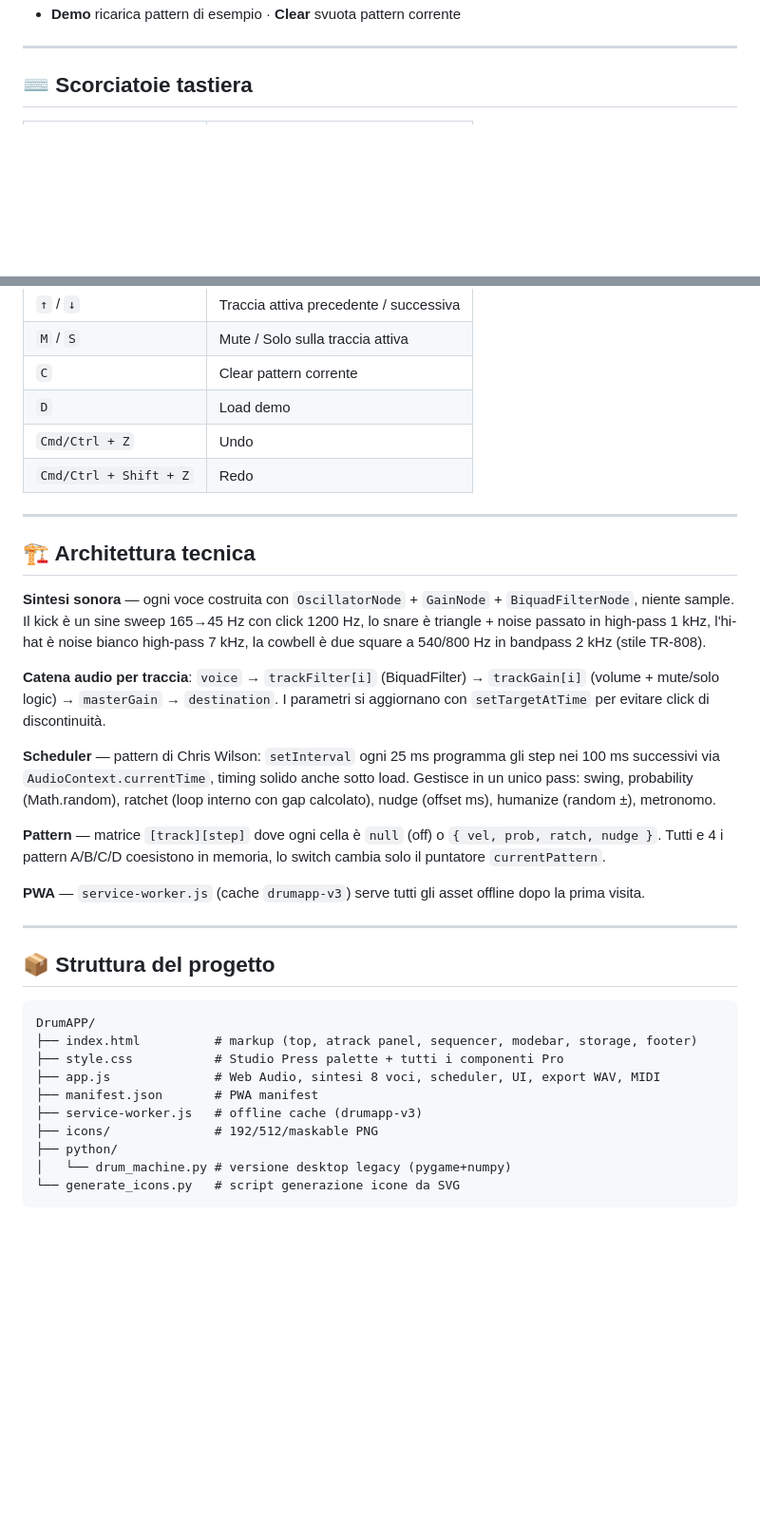
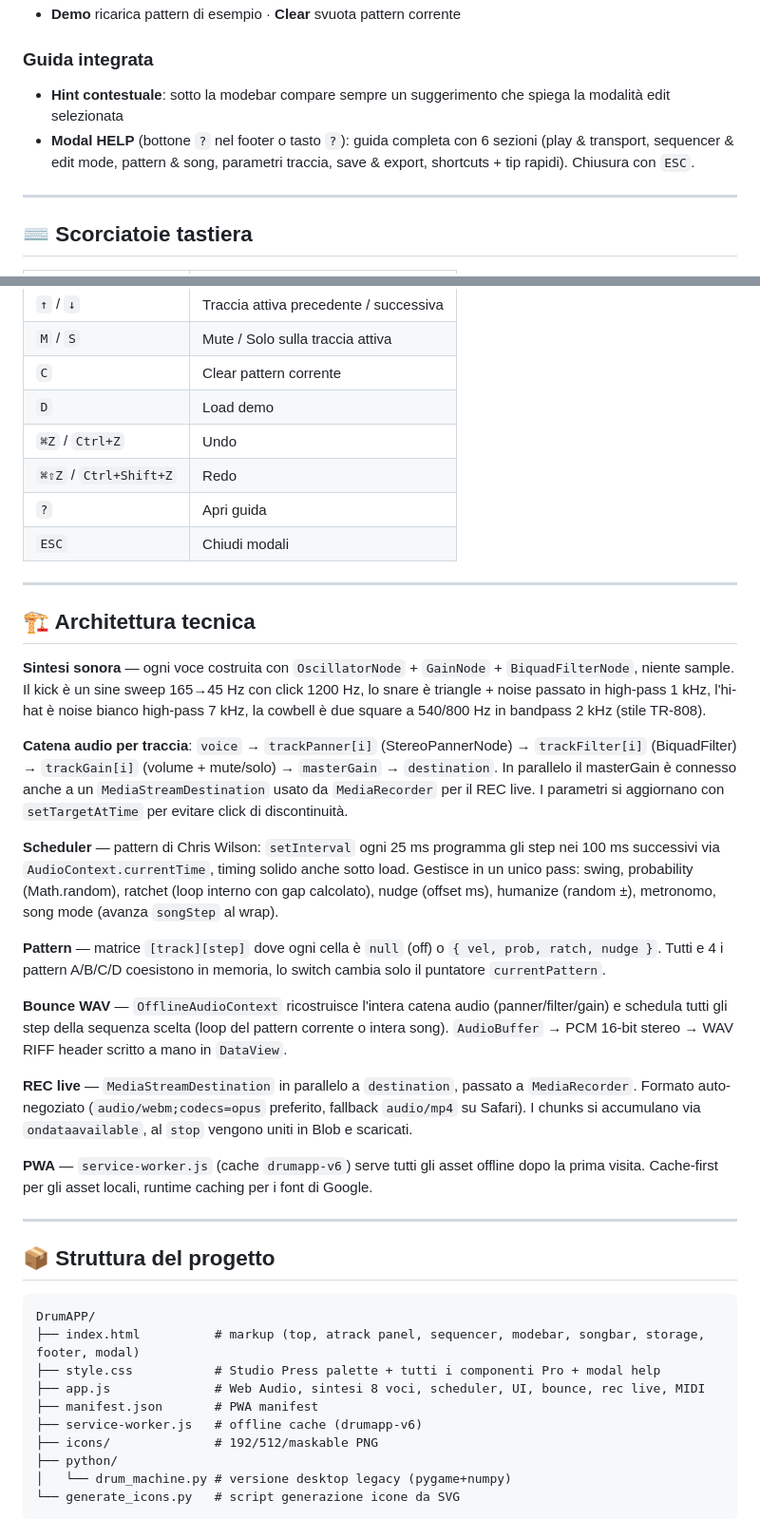
Before and after one commit to pezzaliapp/DrumAPP, a Markdown page: README.md, 2 parts joined by grey strips. Shown at 95% size. GitHub-like rendering; blank space fills up the shorter version.

````diff
--- a/README.md
+++ b/README.md
@@ -52,4 +55,8 @@ Cambia modalità con i bottoni `TRIG / VEL / PROB / RATCH / NUDGE`:
 - **Demo** ricarica pattern di esempio · **Clear** svuota pattern corrente
+
+### Guida integrata
+- **Hint contestuale**: sotto la modebar compare sempre un suggerimento che spiega la modalità edit selezionata
+- **Modal HELP** (bottone `?` nel footer o tasto `?`): guida completa con 6 sezioni (play & transport, sequencer & edit mode, pattern & song, parametri traccia, save & export, shortcuts + tip rapidi). Chiusura con `ESC`.
 
 ---
 
@@ -65,8 +72,10 @@ Cambia modalità con i bottoni `TRIG / VEL / PROB / RATCH / NUDGE`:
 | `M` / `S` | Mute / Solo sulla traccia attiva |
 | `C` | Clear pattern corrente |
 | `D` | Load demo |
-| `Cmd/Ctrl + Z` | Undo |
-| `Cmd/Ctrl + Shift + Z` | Redo |
+| `⌘Z` / `Ctrl+Z` | Undo |
+| `⌘⇧Z` / `Ctrl+Shift+Z` | Redo |
+| `?` | Apri guida |
+| `ESC` | Chiudi modali |
 
 ---
 
@@ -74,13 +83,17 @@ Cambia modalità con i bottoni `TRIG / VEL / PROB / RATCH / NUDGE`:
 
 **Sintesi sonora** — ogni voce costruita con `OscillatorNode` + `GainNode` + `BiquadFilterNode`, niente sample. Il kick è un sine sweep 165→45 Hz con click 1200 Hz, lo snare è triangle + noise passato in high-pass 1 kHz, l'hi-hat è noise bianco high-pass 7 kHz, la cowbell è due square a 540/800 Hz in bandpass 2 kHz (stile TR-808).
 
-**Catena audio per traccia**: `voice` → `trackFilter[i]` (BiquadFilter) → `trackGain[i]` (volume + mute/solo logic) → `masterGain` → `destination`. I parametri si aggiornano con `setTargetAtTime` per evitare click di discontinuità.
+**Catena audio per traccia**: `voice` → `trackPanner[i]` (StereoPannerNode) → `trackFilter[i]` (BiquadFilter) → `trackGain[i]` (volume + mute/solo) → `masterGain` → `destination`. In parallelo il masterGain è connesso anche a un `MediaStreamDestination` usato da `MediaRecorder` per il REC live. I parametri si aggiornano con `setTargetAtTime` per evitare click di discontinuità.
 
-**Scheduler** — pattern di Chris Wilson: `setInterval` ogni 25 ms programma gli step nei 100 ms successivi via `AudioContext.currentTime`, timing solido anche sotto load. Gestisce in un unico pass: swing, probability (Math.random), ratchet (loop interno con gap calcolato), nudge (offset ms), humanize (random ±), metronomo.
+**Scheduler** — pattern di Chris Wilson: `setInterval` ogni 25 ms programma gli step nei 100 ms successivi via `AudioContext.currentTime`, timing solido anche sotto load. Gestisce in un unico pass: swing, probability (Math.random), ratchet (loop interno con gap calcolato), nudge (offset ms), humanize (random ±), metronomo, song mode (avanza `songStep` al wrap).
 
 **Pattern** — matrice `[track][step]` dove ogni cella è `null` (off) o `{ vel, prob, ratch, nudge }`. Tutti e 4 i pattern A/B/C/D coesistono in memoria, lo switch cambia solo il puntatore `currentPattern`.
 
-**PWA** — `service-worker.js` (cache `drumapp-v3`) serve tutti gli asset offline dopo la prima visita.
+**Bounce WAV** — `OfflineAudioContext` ricostruisce l'intera catena audio (panner/filter/gain) e schedula tutti gli step della sequenza scelta (loop del pattern corrente o intera song). `AudioBuffer` → PCM 16-bit stereo → WAV RIFF header scritto a mano in `DataView`.
+
+**REC live** — `MediaStreamDestination` in parallelo a `destination`, passato a `MediaRecorder`. Formato auto-negoziato (`audio/webm;codecs=opus` preferito, fallback `audio/mp4` su Safari). I chunks si accumulano via `ondataavailable`, al `stop` vengono uniti in Blob e scaricati.
+
+**PWA** — `service-worker.js` (cache `drumapp-v6`) serve tutti gli asset offline dopo la prima visita. Cache-first per gli asset locali, runtime caching per i font di Google.
 
 ---
 
@@ -88,11 +101,11 @@ Cambia modalità con i bottoni `TRIG / VEL / PROB / RATCH / NUDGE`:
 
 ```
 DrumAPP/
-├── index.html          # markup (top, atrack panel, sequencer, modebar, storage, footer)
-├── style.css           # Studio Press palette + tutti i componenti Pro
-├── app.js              # Web Audio, sintesi 8 voci, scheduler, UI, export WAV, MIDI
+├── index.html          # markup (top, atrack panel, sequencer, modebar, songbar, storage, footer, modal)
+├── style.css           # Studio Press palette + tutti i componenti Pro + modal help
+├── app.js              # Web Audio, sintesi 8 voci, scheduler, UI, bounce, rec live, MIDI
 ├── manifest.json       # PWA manifest
-├── service-worker.js   # offline cache (drumapp-v3)
+├── service-worker.js   # offline cache (drumapp-v6)
 ├── icons/              # 192/512/maskable PNG
 ├── python/
 │   └── drum_machine.py # versione desktop legacy (pygame+numpy)
````
Also changed, not shown: other parts of README.md (+35 -20 lines).
